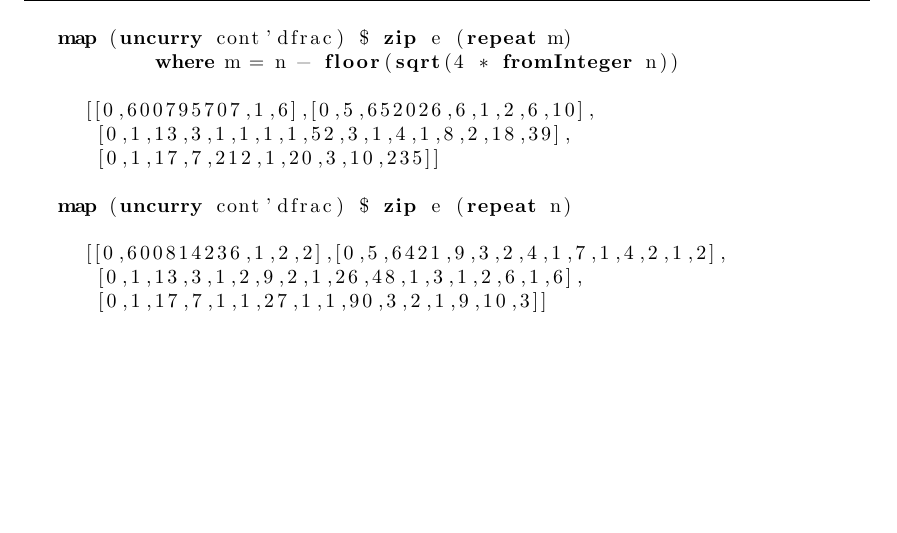
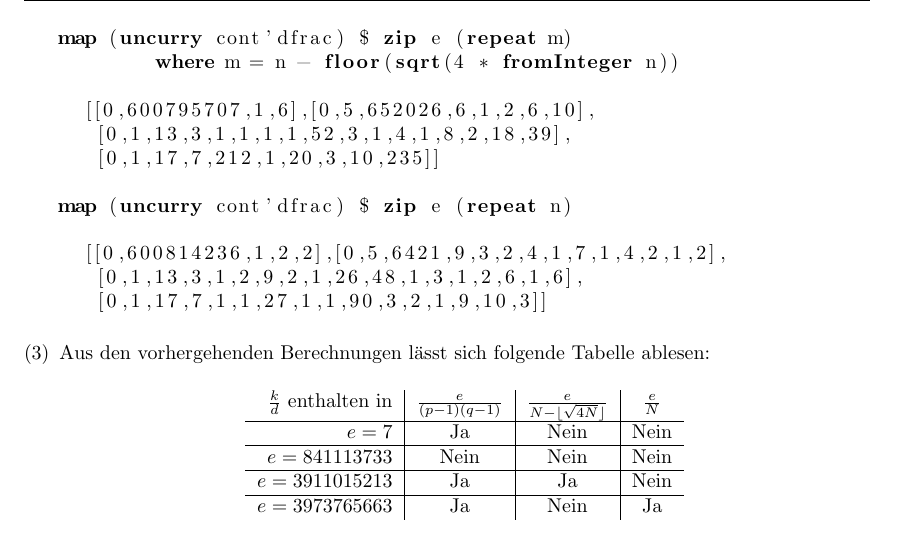
Before and after one commit to quaestor/Krypto, a LaTeX problem sheet (uebung.tex, which reads ex6.tex): part of page 5 of 5, cut so that both start at the same text, the shorter picture padded with empty space. Compiled offline with pdfLaTeX.

Commit message:
Aufgabe 30 (3) und Mathematica-Datei

```diff
--- a/ex6.tex
+++ b/ex6.tex
@@ -252,4 +252,19 @@ map (uncurry cont'dfrac) $ zip e (repeat n)
    [0,1,17,7,1,1,27,1,1,90,3,2,1,9,10,3]]
 
 \end{lstlisting}
+\item
+Aus den vorhergehenden Berechnungen lässt sich folgende Tabelle ablesen:
+\begin{center}
+\begin{tabular}[]{r|c|c|c}
+	$\frac{k}{d}$ enthalten in&$\frac{e}{(p-1)(q-1)}$&$\frac{e}{N-\lfloor\sqrt{4N}\rfloor}$&$\frac{e}{N}$\\
+	\hline
+	$e=7$&Ja&Nein&Nein\\
+	\hline
+	$e=841113733$&Nein&Nein&Nein\\
+	\hline
+	$e=3911015213$&Ja&Ja&Nein\\
+	\hline
+	$e=3973765663$&Ja&Nein&Ja
+\end{tabular}
+\end{center}
 \end{enumerate}
```
Also changed, not shown: 1 other file.
